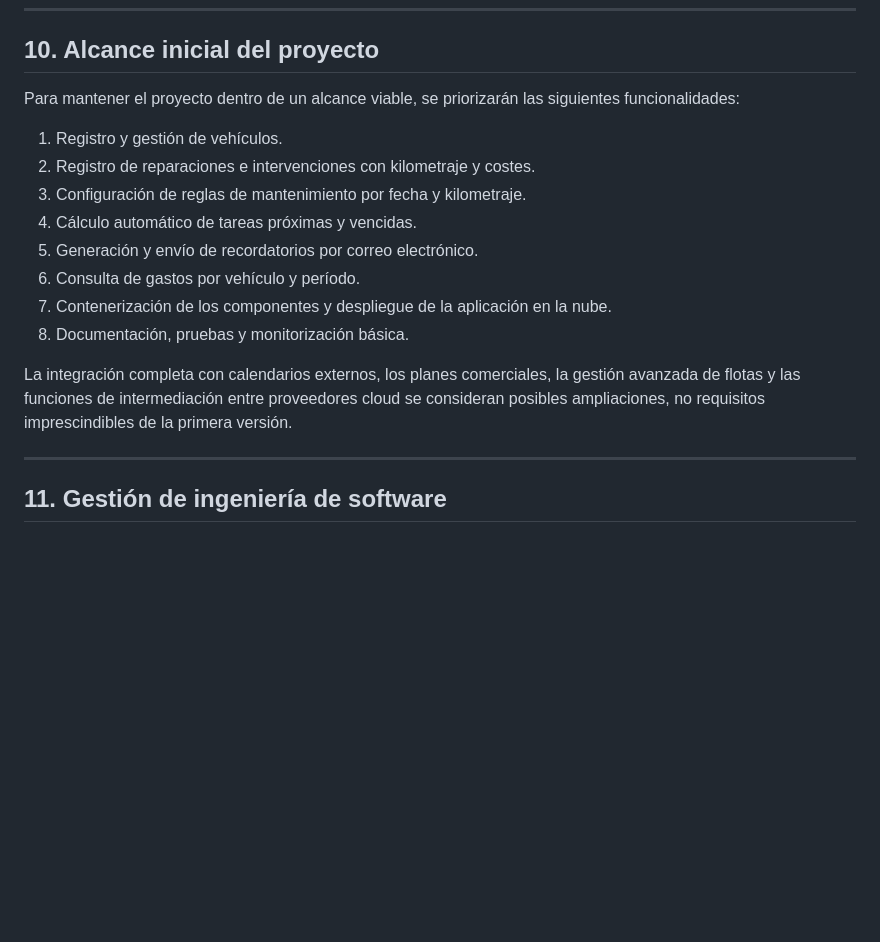
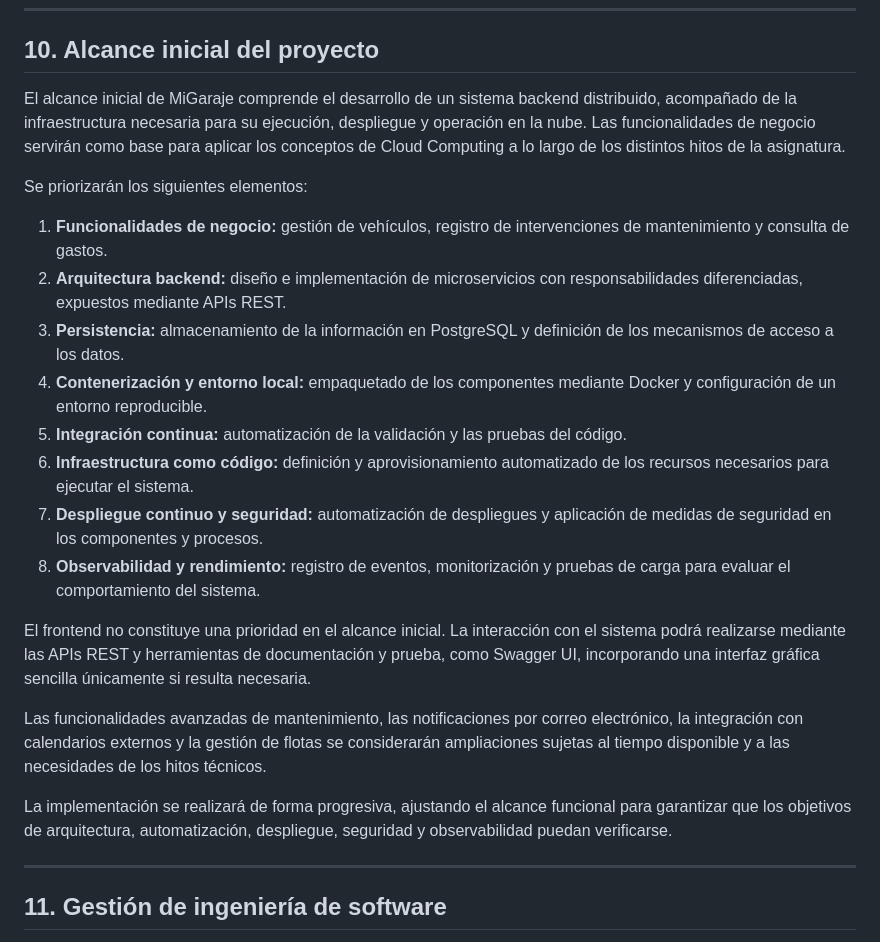
Before and after one commit to MercheLorenzo/MiGaraje, a Markdown page: README.md, the part around the change. Rendered like a GitHub page; blank space fills up the shorter version.

```diff
--- a/README.md
+++ b/README.md
@@ -576,18 +576,24 @@ Además de las funcionalidades descritas, MiGaraje deberá cumplir los siguiente
 
 ## 10. Alcance inicial del proyecto
 
-Para mantener el proyecto dentro de un alcance viable, se priorizarán las siguientes funcionalidades:
+El alcance inicial de MiGaraje comprende el desarrollo de un sistema backend distribuido, acompañado de la infraestructura necesaria para su ejecución, despliegue y operación en la nube. Las funcionalidades de negocio servirán como base para aplicar los conceptos de Cloud Computing a lo largo de los distintos hitos de la asignatura.
 
-1. Registro y gestión de vehículos.
-2. Registro de reparaciones e intervenciones con kilometraje y costes.
-3. Configuración de reglas de mantenimiento por fecha y kilometraje.
-4. Cálculo automático de tareas próximas y vencidas.
-5. Generación y envío de recordatorios por correo electrónico.
-6. Consulta de gastos por vehículo y período.
-7. Contenerización de los componentes y despliegue de la aplicación en la nube.
-8. Documentación, pruebas y monitorización básica.
+Se priorizarán los siguientes elementos:
 
-La integración completa con calendarios externos, los planes comerciales, la gestión avanzada de flotas y las funciones de intermediación entre proveedores cloud se consideran posibles ampliaciones, no requisitos imprescindibles de la primera versión.
+1. **Funcionalidades de negocio:** gestión de vehículos, registro de intervenciones de mantenimiento y consulta de gastos.
+2. **Arquitectura backend:** diseño e implementación de microservicios con responsabilidades diferenciadas, expuestos mediante APIs REST.
+3. **Persistencia:** almacenamiento de la información en PostgreSQL y definición de los mecanismos de acceso a los datos.
+4. **Contenerización y entorno local:** empaquetado de los componentes mediante Docker y configuración de un entorno reproducible.
+5. **Integración continua:** automatización de la validación y las pruebas del código.
+6. **Infraestructura como código:** definición y aprovisionamiento automatizado de los recursos necesarios para ejecutar el sistema.
+7. **Despliegue continuo y seguridad:** automatización de despliegues y aplicación de medidas de seguridad en los componentes y procesos.
+8. **Observabilidad y rendimiento:** registro de eventos, monitorización y pruebas de carga para evaluar el comportamiento del sistema.
+
+El frontend no constituye una prioridad en el alcance inicial. La interacción con el sistema podrá realizarse mediante las APIs REST y herramientas de documentación y prueba, como Swagger UI, incorporando una interfaz gráfica sencilla únicamente si resulta necesaria.
+
+Las funcionalidades avanzadas de mantenimiento, las notificaciones por correo electrónico, la integración con calendarios externos y la gestión de flotas se considerarán ampliaciones sujetas al tiempo disponible y a las necesidades de los hitos técnicos.
+
+La implementación se realizará de forma progresiva, ajustando el alcance funcional para garantizar que los objetivos de arquitectura, automatización, despliegue, seguridad y observabilidad puedan verificarse.
 
 ---
 
```
